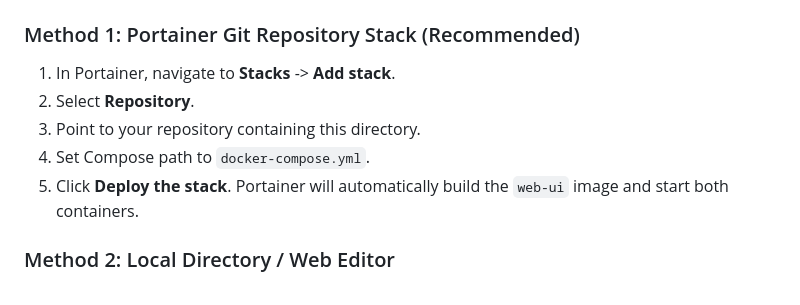
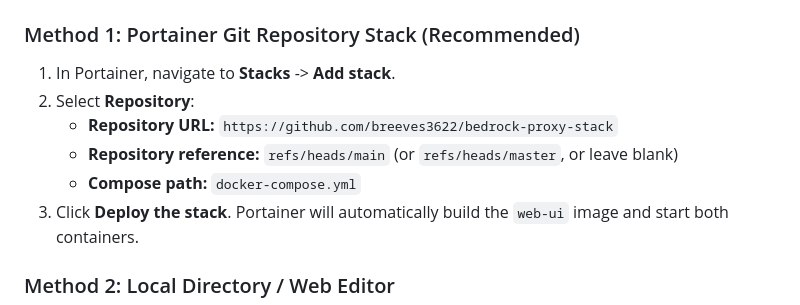
Before and after one commit to breeves3622/bedrock-proxy-stack, a Markdown page: README.md, the part around the change. Rendered like a GitHub page.

Commit message:
Update README with Portainer branch reference

```diff
--- a/README.md
+++ b/README.md
@@ -51,9 +51,10 @@ A complete Docker solution designed for **Portainer** and home servers to:
 
 ### Method 1: Portainer Git Repository Stack (Recommended)
 1. In Portainer, navigate to **Stacks** -> **Add stack**.
-2. Select **Repository**.
-3. Point to your repository containing this directory.
-4. Set Compose path to `docker-compose.yml`.
+2. Select **Repository**:
+   - **Repository URL:** `https://github.com/breeves3622/bedrock-proxy-stack`
+   - **Repository reference:** `refs/heads/main` (or `refs/heads/master`, or leave blank)
+   - **Compose path:** `docker-compose.yml`
 5. Click **Deploy the stack**. Portainer will automatically build the `web-ui` image and start both containers.
 
 ### Method 2: Local Directory / Web Editor
```
